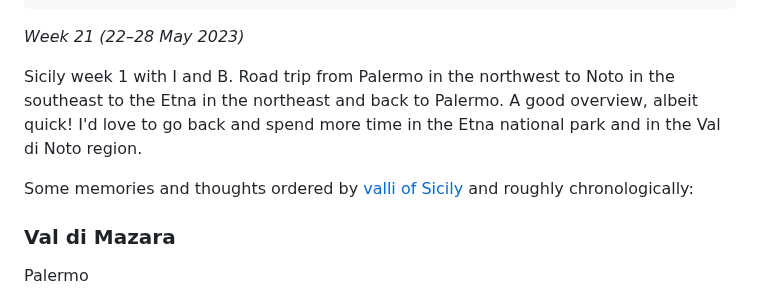
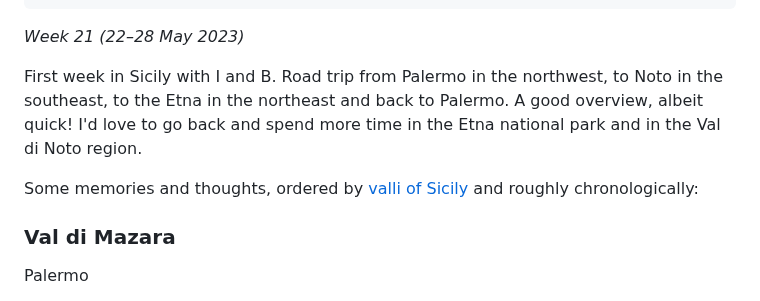
Before and after one commit to robinmetral/website, a Markdown page: pages/notes/weeknote-12-road-trip-through-the-three-valli-of-sicily.md, the part around the change. GitHub-like rendering.

Commit message:
Updated Note pages/notes/weeknote-12-road-trip-through-the-three-valli-of-sicily.md

```diff
--- a/pages/notes/weeknote-12-road-trip-through-the-three-valli-of-sicily.md
+++ b/pages/notes/weeknote-12-road-trip-through-the-three-valli-of-sicily.md
@@ -8,9 +8,9 @@ buildScript: /scripts/processNote.js
 
 _Week 21 (22–28 May 2023)_
 
-Sicily week 1 with I and B. Road trip from Palermo in the northwest to Noto in the southeast to the Etna in the northeast and back to Palermo. A good overview, albeit quick! I'd love to go back and spend more time in the Etna national park and in the Val di Noto region.
+First week in Sicily with I and B. Road trip from Palermo in the northwest, to Noto in the southeast, to the Etna in the northeast and back to Palermo. A good overview, albeit quick! I'd love to go back and spend more time in the Etna national park and in the Val di Noto region.
 
-Some memories and thoughts ordered by [valli of Sicily](https://en.m.wikipedia.org/wiki/Three_valli_of_Sicily) and roughly chronologically:
+Some memories and thoughts, ordered by [valli of Sicily](https://en.m.wikipedia.org/wiki/Three_valli_of_Sicily) and roughly chronologically:
 
 ### Val di Mazara
 
```
